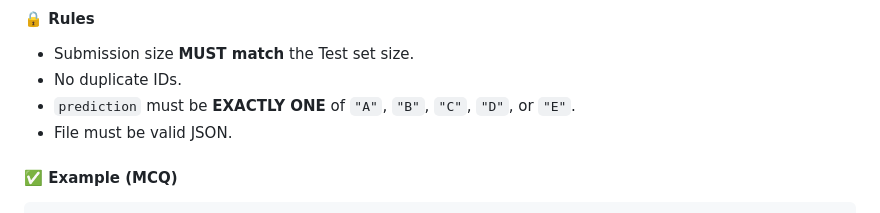
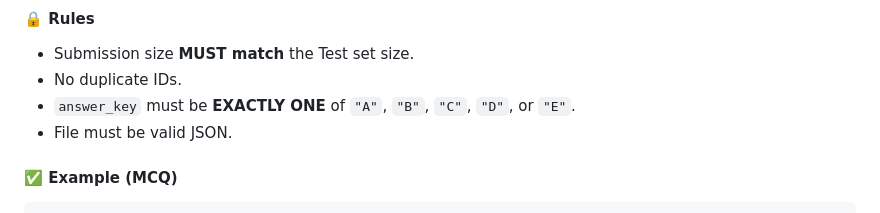
Before and after one commit to mbzuai-nlp/ImageCLEF-2025-MultimodalReasoning, a Markdown page: 2026/README.md, the part around the change. GitHub-like rendering.

```diff
--- a/2026/README.md
+++ b/2026/README.md
@@ -36,7 +36,7 @@ The submission file **MUST** follow this JSON format:
 
 - Submission size **MUST match** the Test set size.
 - No duplicate IDs.
-- `prediction` must be **EXACTLY ONE** of `"A"`, `"B"`, `"C"`, `"D"`, or `"E"`.
+- `answer_key` must be **EXACTLY ONE** of `"A"`, `"B"`, `"C"`, `"D"`, or `"E"`.
 - File must be valid JSON.
 
 #### ✅ Example (MCQ)
```
